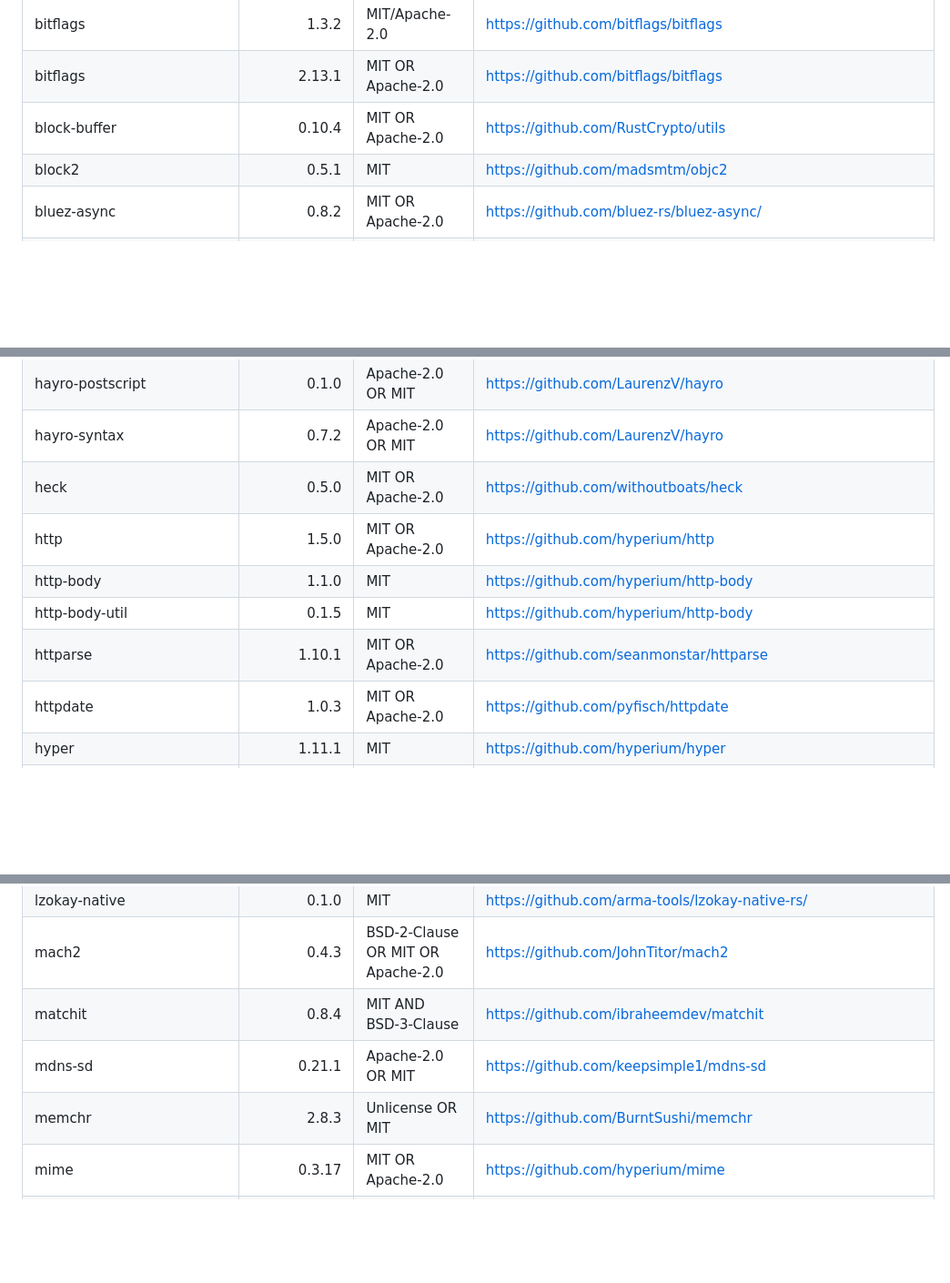
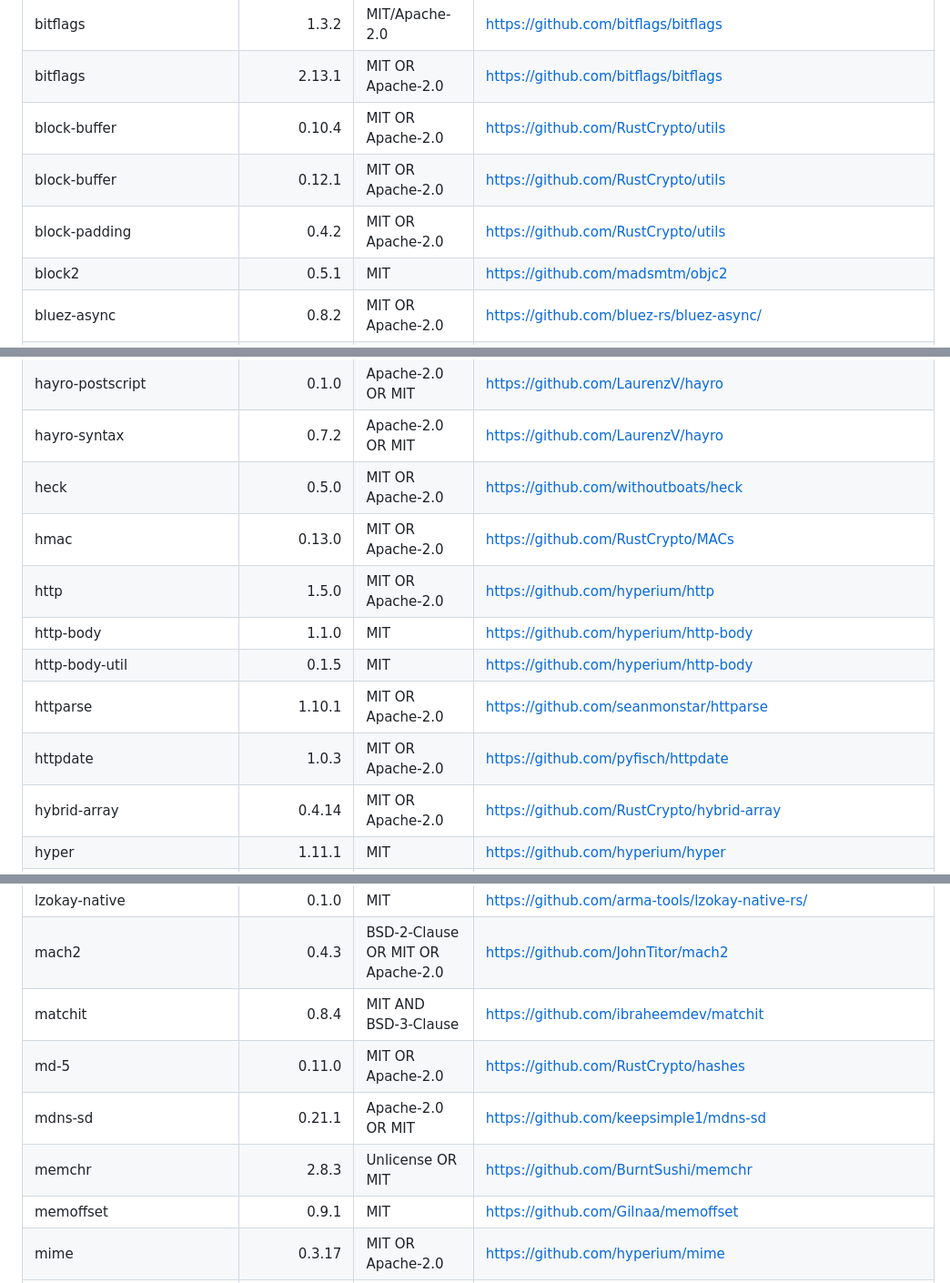
Before and after one commit to MakersBrain/mb-printer-sdk, a Markdown page: THIRD_PARTY_LICENSES.md, 3 parts joined by grey strips. Shown at 91% size. GitHub-like rendering; blank space fills up the shorter version.

```diff
--- a/THIRD_PARTY_LICENSES.md
+++ b/THIRD_PARTY_LICENSES.md
@@ -33,6 +35,8 @@ AGPL-3.0-or-later.
 | bitflags | 1.3.2 | MIT/Apache-2.0 | https://github.com/bitflags/bitflags |
 | bitflags | 2.13.1 | MIT OR Apache-2.0 | https://github.com/bitflags/bitflags |
 | block-buffer | 0.10.4 | MIT OR Apache-2.0 | https://github.com/RustCrypto/utils |
+| block-buffer | 0.12.1 | MIT OR Apache-2.0 | https://github.com/RustCrypto/utils |
+| block-padding | 0.4.2 | MIT OR Apache-2.0 | https://github.com/RustCrypto/utils |
 | block2 | 0.5.1 | MIT | https://github.com/madsmtm/objc2 |
 | bluez-async | 0.8.2 | MIT OR Apache-2.0 | https://github.com/bluez-rs/bluez-async/ |
 | bluez-generated | 0.4.0 | MIT OR Apache-2.0 | https://github.com/bluez-rs/bluez-async/ |
@@ -126,11 +140,13 @@ AGPL-3.0-or-later.
 | hayro-postscript | 0.1.0 | Apache-2.0 OR MIT | https://github.com/LaurenzV/hayro |
 | hayro-syntax | 0.7.2 | Apache-2.0 OR MIT | https://github.com/LaurenzV/hayro |
 | heck | 0.5.0 | MIT OR Apache-2.0 | https://github.com/withoutboats/heck |
+| hmac | 0.13.0 | MIT OR Apache-2.0 | https://github.com/RustCrypto/MACs |
 | http | 1.5.0 | MIT OR Apache-2.0 | https://github.com/hyperium/http |
 | http-body | 1.1.0 | MIT | https://github.com/hyperium/http-body |
 | http-body-util | 0.1.5 | MIT | https://github.com/hyperium/http-body |
 | httparse | 1.10.1 | MIT OR Apache-2.0 | https://github.com/seanmonstar/httparse |
 | httpdate | 1.0.3 | MIT OR Apache-2.0 | https://github.com/pyfisch/httpdate |
+| hybrid-array | 0.4.14 | MIT OR Apache-2.0 | https://github.com/RustCrypto/hybrid-array |
 | hyper | 1.11.1 | MIT | https://github.com/hyperium/hyper |
 | hyper-rustls | 0.27.9 | Apache-2.0 OR ISC OR MIT | https://github.com/rustls/hyper-rustls |
 | hyper-timeout | 0.5.2 | MIT OR Apache-2.0 | https://github.com/hjr3/hyper-timeout |
@@ -180,8 +197,10 @@ AGPL-3.0-or-later.
 | lzokay-native | 0.1.0 | MIT | https://github.com/arma-tools/lzokay-native-rs/ |
 | mach2 | 0.4.3 | BSD-2-Clause OR MIT OR Apache-2.0 | https://github.com/JohnTitor/mach2 |
 | matchit | 0.8.4 | MIT AND BSD-3-Clause | https://github.com/ibraheemdev/matchit |
+| md-5 | 0.11.0 | MIT OR Apache-2.0 | https://github.com/RustCrypto/hashes |
 | mdns-sd | 0.21.1 | Apache-2.0 OR MIT | https://github.com/keepsimple1/mdns-sd |
 | memchr | 2.8.3 | Unlicense OR MIT | https://github.com/BurntSushi/memchr |
+| memoffset | 0.9.1 | MIT | https://github.com/Gilnaa/memoffset |
 | mime | 0.3.17 | MIT OR Apache-2.0 | https://github.com/hyperium/mime |
 | miniz_oxide | 0.8.9 | MIT OR Zlib OR Apache-2.0 | https://github.com/Frommi/miniz_oxide/tree/master/miniz_oxide |
 | miniz_oxide | 0.9.1 | MIT OR Zlib OR Apache-2.0 | https://github.com/Frommi/miniz_oxide/tree/master/miniz_oxide |
```
Also changed, not shown: other parts of THIRD_PARTY_LICENSES.md (+17 -0 lines).
